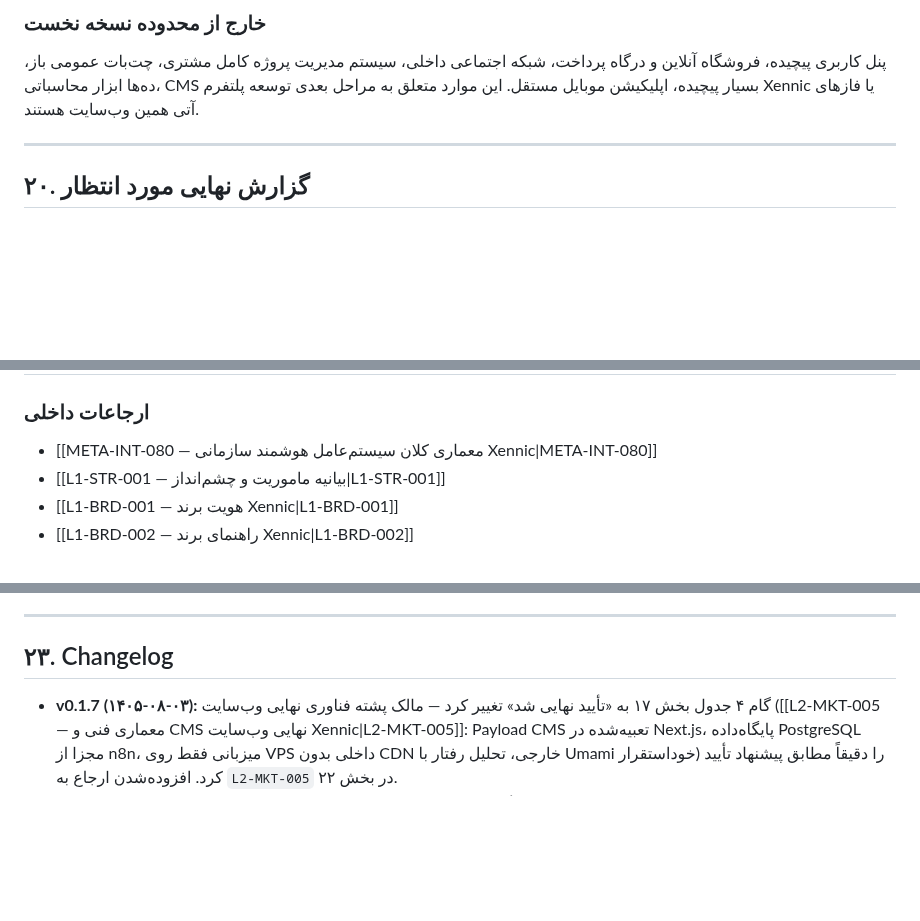
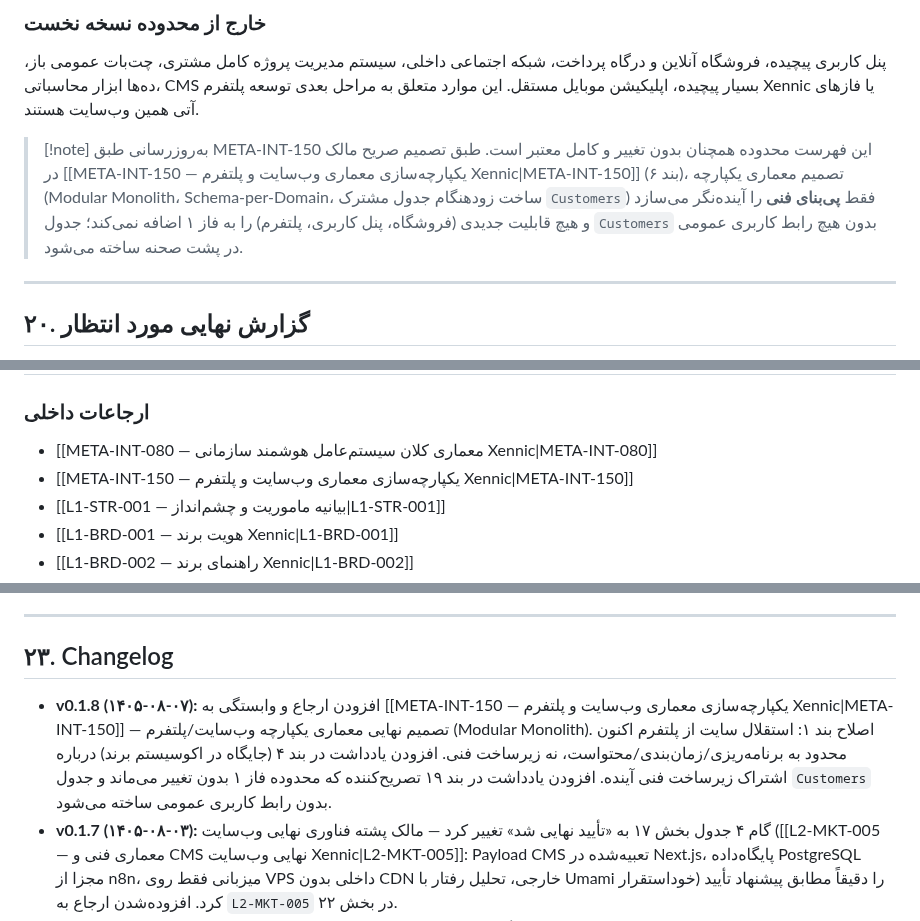
Before and after one commit to feerozmandi/ZNNY-Xennic-Vault, a Markdown page: 03_Launch/L2-MKT/L2-MKT-002 — طرح اجرایی و معماری وب‌سایت حرفه‌ای Xennic.md, 3 parts joined by grey strips. Rendered like a GitHub page; blank space fills up the shorter version.

```diff
--- a/03_Launch/L2-MKT/L2-MKT-002 — طرح اجرایی و معماری وب‌سایت حرفه‌ای Xennic.md
+++ b/03_Launch/L2-MKT/L2-MKT-002 — طرح اجرایی و معماری وب‌سایت حرفه‌ای Xennic.md
@@ -423,6 +427,9 @@ Project
 ### خارج از محدوده نسخه نخست
 پنل کاربری پیچیده، فروشگاه آنلاین و درگاه پرداخت، شبکه اجتماعی داخلی، سیستم مدیریت پروژه کامل مشتری، چت‌بات عمومی باز، ده‌ها ابزار محاسباتی، CMS بسیار پیچیده، اپلیکیشن موبایل مستقل. این موارد متعلق به مراحل بعدی توسعه پلتفرم Xennic یا فازهای آتی همین وب‌سایت هستند.
 
+> [!note] به‌روزرسانی طبق META-INT-150
+> این فهرست محدوده همچنان بدون تغییر و کامل معتبر است. طبق تصمیم صریح مالک در [[META-INT-150 — یکپارچه‌سازی معماری وب‌سایت و پلتفرم Xennic|META-INT-150]] (بند ۶)، تصمیم معماری یکپارچه (Modular Monolith، Schema-per-Domain، ساخت زودهنگام جدول مشترک `Customers`) فقط **پی‌بنای فنی** را آینده‌نگر می‌سازد و هیچ قابلیت جدیدی (فروشگاه، پنل کاربری، پلتفرم) را به فاز ۱ اضافه نمی‌کند؛ جدول `Customers` بدون هیچ رابط کاربری عمومی در پشت صحنه ساخته می‌شود.
+
 ---
 
 ## ۲۰. گزارش نهایی مورد انتظار
@@ -453,6 +460,7 @@ Project
 
 ### ارجاعات داخلی
 - [[META-INT-080 — معماری کلان سیستم‌عامل هوشمند سازمانی Xennic|META-INT-080]]
+- [[META-INT-150 — یکپارچه‌سازی معماری وب‌سایت و پلتفرم Xennic|META-INT-150]]
 - [[L1-STR-001 — بیانیه ماموریت و چشم‌انداز|L1-STR-001]]
 - [[L1-BRD-001 — هویت برند Xennic|L1-BRD-001]]
 - [[L1-BRD-002 — راهنمای برند Xennic|L1-BRD-002]]
@@ -475,6 +483,7 @@ Project
 
 ## ۲۳. Changelog
 
+- **v0.1.8 (۱۴۰۵-۰۸-۰۷):** افزودن ارجاع و وابستگی به [[META-INT-150 — یکپارچه‌سازی معماری وب‌سایت و پلتفرم Xennic|META-INT-150]] — تصمیم نهایی معماری یکپارچه وب‌سایت/پلتفرم (Modular Monolith). اصلاح بند ۱: استقلال سایت از پلتفرم اکنون محدود به برنامه‌ریزی/زمان‌بندی/محتواست، نه زیرساخت فنی. افزودن یادداشت در بند ۴ (جایگاه در اکوسیستم برند) درباره اشتراک زیرساخت فنی آینده. افزودن یادداشت در بند ۱۹ تصریح‌کننده که محدوده فاز ۱ بدون تغییر می‌ماند و جدول `Customers` بدون رابط کاربری عمومی ساخته می‌شود.
 - **v0.1.7 (۱۴۰۵-۰۸-۰۳):** گام ۴ جدول بخش ۱۷ به «تأیید نهایی شد» تغییر کرد — مالک پشته فناوری نهایی وب‌سایت ([[L2-MKT-005 — معماری فنی و CMS نهایی وب‌سایت Xennic\|L2-MKT-005]]: Payload CMS تعبیه‌شده در Next.js، پایگاه‌داده PostgreSQL مجزا از n8n، میزبانی فقط روی VPS داخلی بدون CDN خارجی، تحلیل رفتار با Umami خوداستقرار) را دقیقاً مطابق پیشنهاد تأیید کرد. افزوده‌شدن ارجاع به `L2-MKT-005` در بخش ۲۲.
 - **v0.1.6 (۱۴۰۵-۰۸-۰۳):** گام ۳ جدول بخش ۱۷ به «تأیید نهایی شد» تغییر کرد — مالک هر ۴ تصمیم باز [[L2-MKT-004 — محتوای صفحات نسخه نخست وب‌سایت (Home، درباره ما، خدمات، پیشینه مهندسی)\|L2-MKT-004]] را دقیقاً مطابق پیشنهاد تأیید کرد (جایگزینی صفحهٔ پروژه‌ها، عدم درج شمارهٔ ثبت شرکت، عدم انتشار قیمت دقیق، تأیید مجدد صفحهٔ تیم تک‌نفره).
 - **v0.1.5 (۱۴۰۵-۰۸-۰۲):** به‌روزرسانی جدول بخش ۱۷ — گام ۳ (تدوین محتوا) به «پیش‌نویس تدوین‌شده» تغییر کرد با ارجاع به نود جدید [[L2-MKT-004 — محتوای صفحات نسخه نخست وب‌سایت (Home، درباره ما، خدمات، پیشینه مهندسی)\|L2-MKT-004]]؛ چهار تصمیم محتوایی باز (ازجمله جایگزینی موقت صفحهٔ «پروژه‌ها») در انتظار تأیید مالک است.
```
Also changed, not shown: other parts of 03_Launch/L2-MKT/L2-MKT-002 — طرح اجرایی و معماری وب‌سایت حرفه‌ای Xennic.md (+7 -3 lines).
